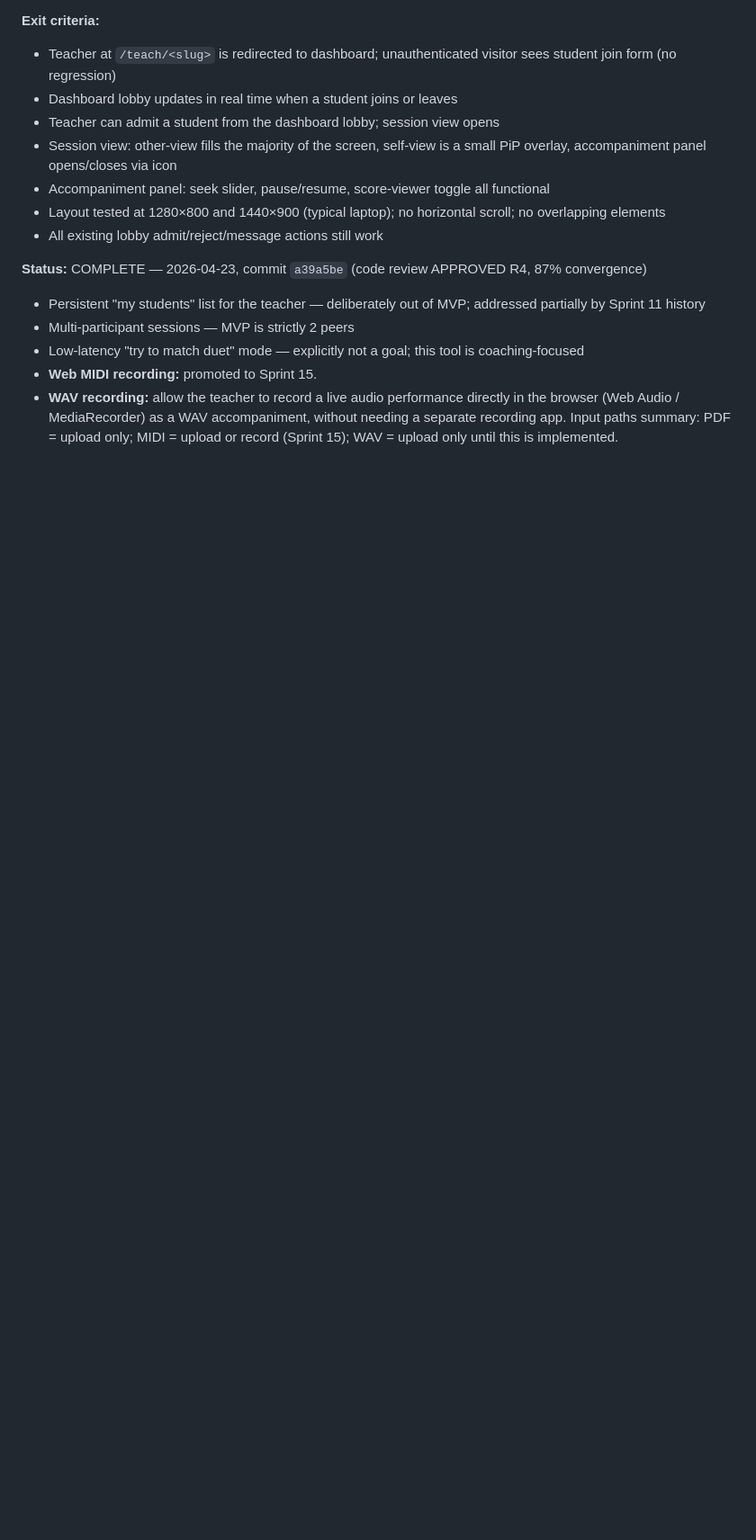
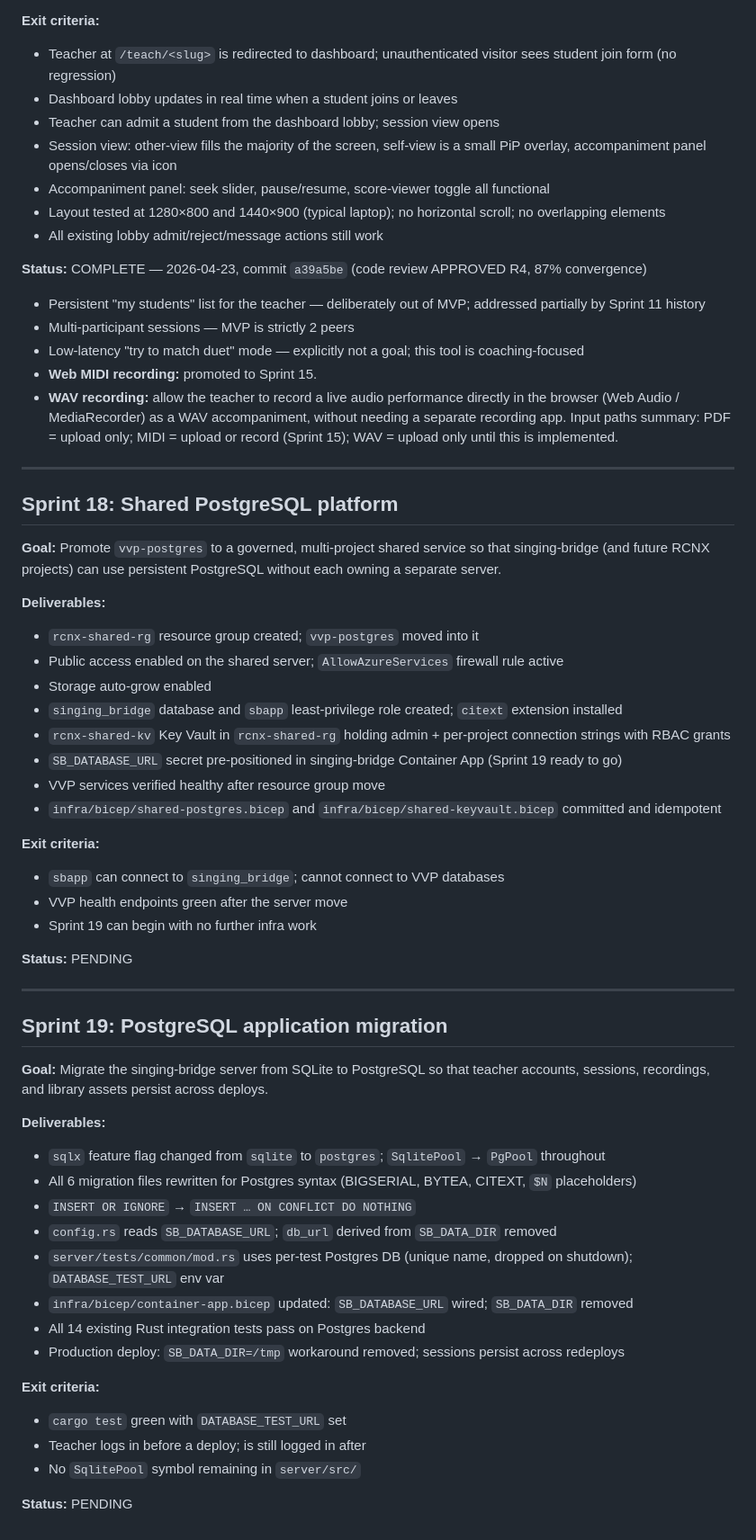
Before and after one commit to andrewbalercnx/singing-bridge, a Markdown page: SPRINTS.md, the part around the change. Shown at 90% size. Rendered like a GitHub page; blank space fills up the shorter version.

```diff
--- a/SPRINTS.md
+++ b/SPRINTS.md
@@ -590,3 +590,49 @@ _Accompaniment panel (teacher-only)_
 - Low-latency "try to match duet" mode — explicitly not a goal; this tool is coaching-focused
 - **Web MIDI recording:** promoted to Sprint 15.
 - **WAV recording:** allow the teacher to record a live audio performance directly in the browser (Web Audio / MediaRecorder) as a WAV accompaniment, without needing a separate recording app. Input paths summary: PDF = upload only; MIDI = upload or record (Sprint 15); WAV = upload only until this is implemented.
+
+---
+
+## Sprint 18: Shared PostgreSQL platform
+
+**Goal:** Promote `vvp-postgres` to a governed, multi-project shared service so that singing-bridge (and future RCNX projects) can use persistent PostgreSQL without each owning a separate server.
+
+**Deliverables:**
+- `rcnx-shared-rg` resource group created; `vvp-postgres` moved into it
+- Public access enabled on the shared server; `AllowAzureServices` firewall rule active
+- Storage auto-grow enabled
+- `singing_bridge` database and `sbapp` least-privilege role created; `citext` extension installed
+- `rcnx-shared-kv` Key Vault in `rcnx-shared-rg` holding admin + per-project connection strings with RBAC grants
+- `SB_DATABASE_URL` secret pre-positioned in singing-bridge Container App (Sprint 19 ready to go)
+- VVP services verified healthy after resource group move
+- `infra/bicep/shared-postgres.bicep` and `infra/bicep/shared-keyvault.bicep` committed and idempotent
+
+**Exit criteria:**
+- `sbapp` can connect to `singing_bridge`; cannot connect to VVP databases
+- VVP health endpoints green after the server move
+- Sprint 19 can begin with no further infra work
+
+**Status:** PENDING
+
+---
+
+## Sprint 19: PostgreSQL application migration
+
+**Goal:** Migrate the singing-bridge server from SQLite to PostgreSQL so that teacher accounts, sessions, recordings, and library assets persist across deploys.
+
+**Deliverables:**
+- `sqlx` feature flag changed from `sqlite` to `postgres`; `SqlitePool` → `PgPool` throughout
+- All 6 migration files rewritten for Postgres syntax (BIGSERIAL, BYTEA, CITEXT, `$N` placeholders)
+- `INSERT OR IGNORE` → `INSERT … ON CONFLICT DO NOTHING`
+- `config.rs` reads `SB_DATABASE_URL`; `db_url` derived from `SB_DATA_DIR` removed
+- `server/tests/common/mod.rs` uses per-test Postgres DB (unique name, dropped on shutdown); `DATABASE_TEST_URL` env var
+- `infra/bicep/container-app.bicep` updated: `SB_DATABASE_URL` wired; `SB_DATA_DIR` removed
+- All 14 existing Rust integration tests pass on Postgres backend
+- Production deploy: `SB_DATA_DIR=/tmp` workaround removed; sessions persist across redeploys
+
+**Exit criteria:**
+- `cargo test` green with `DATABASE_TEST_URL` set
+- Teacher logs in before a deploy; is still logged in after
+- No `SqlitePool` symbol remaining in `server/src/`
+
+**Status:** PENDING
```
Also changed, not shown: PLAN_Sprint18.md (added, +234 -0 lines), PLAN_Sprint19.md (added, +349 -0 lines).
